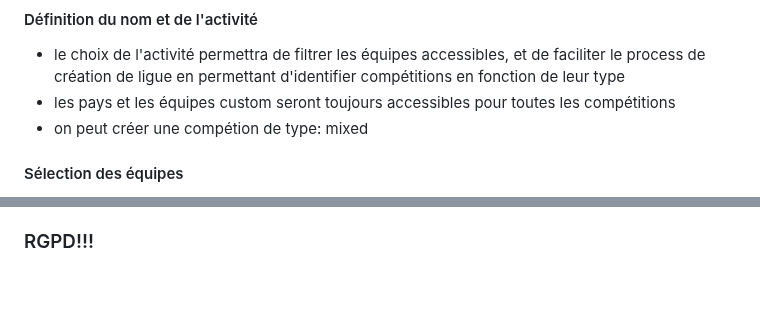
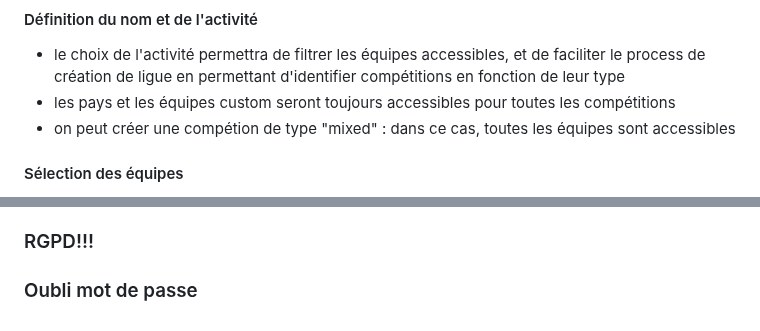
Before and after one commit to kenshuri/bet, a Markdown page: ideas.md, 2 parts joined by grey strips. Drawn GitHub-style; blank space fills up the shorter version.

```diff
--- a/ideas.md
+++ b/ideas.md
@@ -45,7 +45,7 @@ Je pense que le lien doit contenir une clé générée automatiquement à la cr
 #### Définition du nom et de l'activité
 - le choix de l'activité permettra de filtrer les équipes accessibles, et de faciliter le process de création de ligue en permettant d'identifier compétitions en fonction de leur type
 - les pays et les équipes custom seront toujours accessibles pour toutes les compétitions
-- on peut créer une compétion de type: mixed
+- on peut créer une compétion de type "mixed" : dans ce cas, toutes les équipes sont accessibles
 
 #### Sélection des équipes
 - possibilité de choisir des équipes qui existent déjà
@@ -70,3 +70,5 @@ Une fois le modal validé, dans la création de match, on a accès aux équipes
 - une équipe peut payer pour ajouter son équipe dans la liste des équipes "officielles"
 
 ### RGPD!!!
+
+### Oubli mot de passe
```
